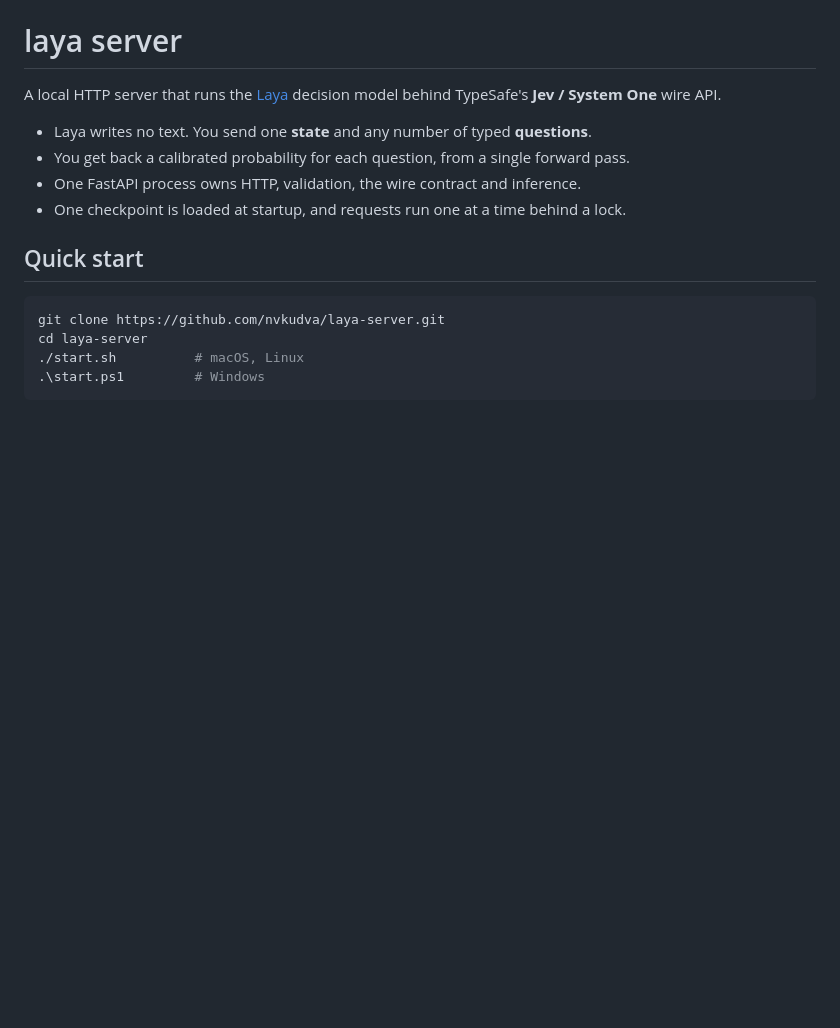
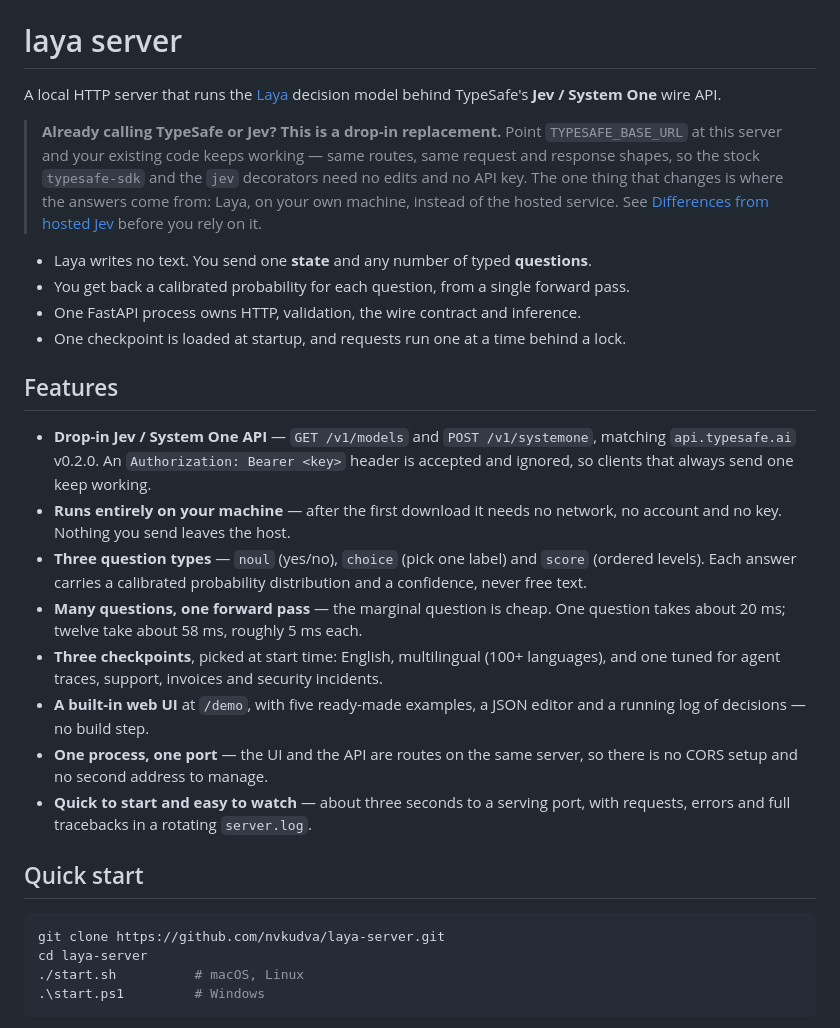
Before and after one commit to nvkudva/laya-server, a Markdown page: README.md, the part around the change. Rendered like a GitHub page; blank space fills up the shorter version.

Commit message:
docs: lead with the drop-in story, and add a Features section
Anyone already calling TypeSafe or Jev can point TYPESAFE_BASE_URL at this
server and change nothing else, but the README buried that under setup
instructions. Say it in a callout above the fold, and add a Features
section between the intro and Quick start.

The callout stops short of claiming the answers match the hosted service —
they come from Laya, so it links to Differences from hosted Jev instead.

Co-Authored-By: Claude Opus 5 (1M context) <noreply@anthropic.com>
Claude-Session: https://claude.ai/code/session_01JJinfTWg4CJ8NBVH7FreUn

```diff
--- a/README.md
+++ b/README.md
@@ -3,10 +3,36 @@
 A local HTTP server that runs the [Laya](https://huggingface.co/convaiinnovations/laya) decision
 model behind TypeSafe's **Jev / System One** wire API.
 
+> **Already calling TypeSafe or Jev? This is a drop-in replacement.** Point `TYPESAFE_BASE_URL` at
+> this server and your existing code keeps working — same routes, same request and response shapes,
+> so the stock `typesafe-sdk` and the `jev` decorators need no edits and no API key. The one thing
+> that changes is where the answers come from: Laya, on your own machine, instead of the hosted
+> service. See [Differences from hosted Jev](#differences-from-hosted-jev) before you rely on it.
+
 - Laya writes no text. You send one **state** and any number of typed **questions**.
 - You get back a calibrated probability for each question, from a single forward pass.
 - One FastAPI process owns HTTP, validation, the wire contract and inference.
 - One checkpoint is loaded at startup, and requests run one at a time behind a lock.
+
+## Features
+
+- **Drop-in Jev / System One API** — `GET /v1/models` and `POST /v1/systemone`, matching
+  `api.typesafe.ai` v0.2.0. An `Authorization: Bearer <key>` header is accepted and ignored, so
+  clients that always send one keep working.
+- **Runs entirely on your machine** — after the first download it needs no network, no account and no
+  key. Nothing you send leaves the host.
+- **Three question types** — `noul` (yes/no), `choice` (pick one label) and `score` (ordered levels).
+  Each answer carries a calibrated probability distribution and a confidence, never free text.
+- **Many questions, one forward pass** — the marginal question is cheap. One question takes about
+  20 ms; twelve take about 58 ms, roughly 5 ms each.
+- **Three checkpoints**, picked at start time: English, multilingual (100+ languages), and one tuned
+  for agent traces, support, invoices and security incidents.
+- **A built-in web UI** at `/demo`, with five ready-made examples, a JSON editor and a running log of
+  decisions — no build step.
+- **One process, one port** — the UI and the API are routes on the same server, so there is no CORS
+  setup and no second address to manage.
+- **Quick to start and easy to watch** — about three seconds to a serving port, with requests, errors
+  and full tracebacks in a rotating `server.log`.
 
 ## Quick start
 
```
